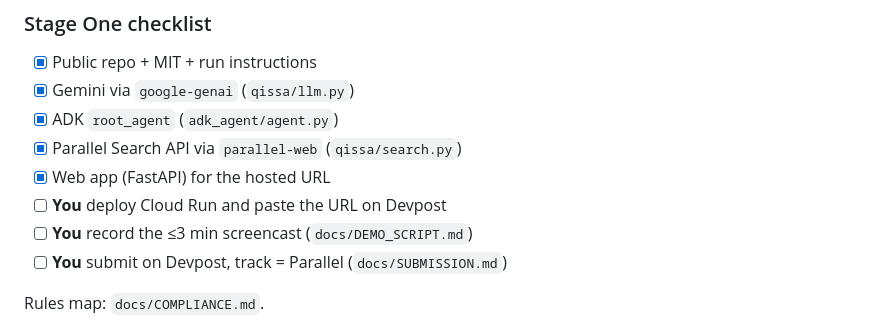
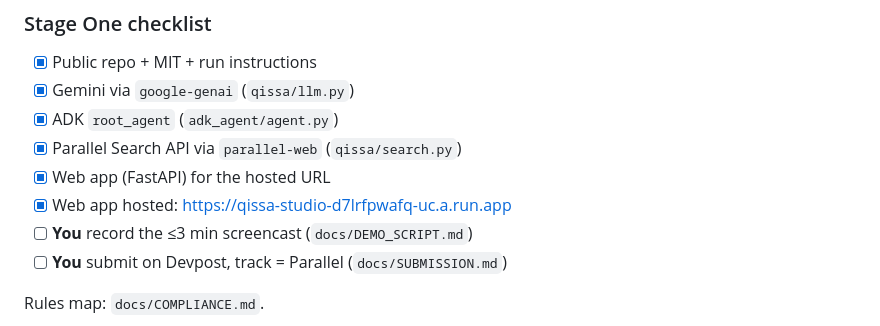
Before and after one commit to DHYEYPATL/kissa-lot, a Markdown page: README.md, the part around the change. Drawn GitHub-style.

Commit message:
Check off Cloud Run hosted URL in README

```diff
--- a/README.md
+++ b/README.md
@@ -15,7 +15,7 @@
 - [x] ADK `root_agent` (`adk_agent/agent.py`)
 - [x] Parallel Search API via `parallel-web` (`qissa/search.py`)
 - [x] Web app (FastAPI) for the hosted URL
-- [ ] **You** deploy Cloud Run and paste the URL on Devpost
+- [x] Web app hosted: https://qissa-studio-d7lrfpwafq-uc.a.run.app
 - [ ] **You** record the ≤3 min screencast (`docs/DEMO_SCRIPT.md`)
 - [ ] **You** submit on Devpost, track = Parallel (`docs/SUBMISSION.md`)
 
```
